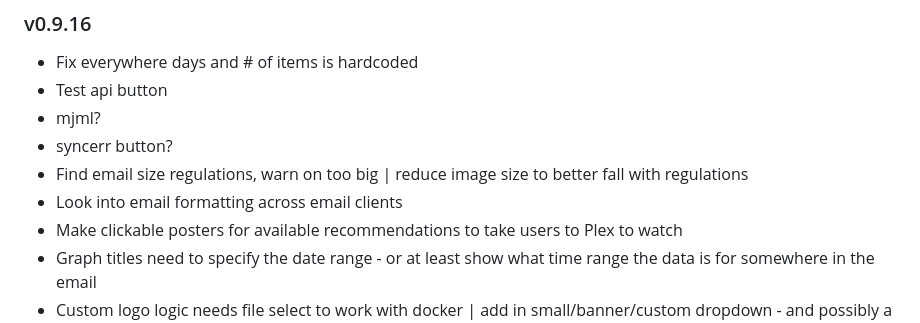
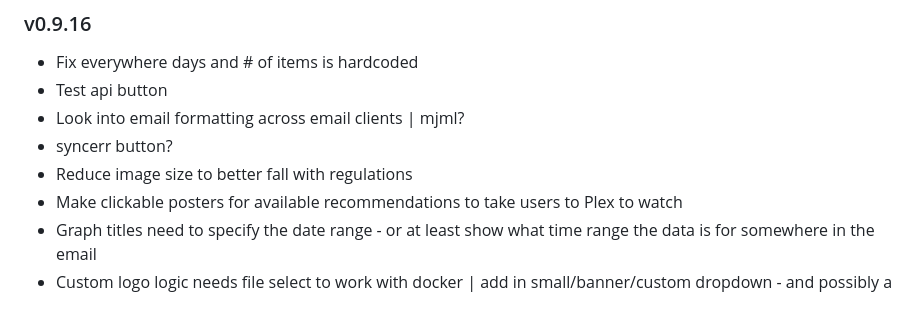
Before and after one commit to jma1ice/newsletterr, a Markdown page: readme.md, the part around the change printed below. Rendered like a GitHub page.

```diff
--- a/readme.md
+++ b/readme.md
@@ -160,10 +160,9 @@ Released under the **MIT License** - see [LICENSE](LICENSE) for details.
 ### v0.9.16
 * Fix everywhere days and # of items is hardcoded
 * Test api button
-* mjml?
+* Look into email formatting across email clients | mjml?
 * syncerr button?
-* Find email size regulations, warn on too big | reduce image size to better fall with regulations
-* Look into email formatting across email clients
+* Reduce image size to better fall with regulations
 * Make clickable posters for available recommendations to take users to Plex to watch
 * Graph titles need to specify the date range - or at least show what time range the data is for somewhere in the email
 * Custom logo logic needs file select to work with docker | add in small/banner/custom dropdown - and possibly a 'no logo' option?
```
Also changed, not shown: other parts of readme.md (+1 -1 lines).
